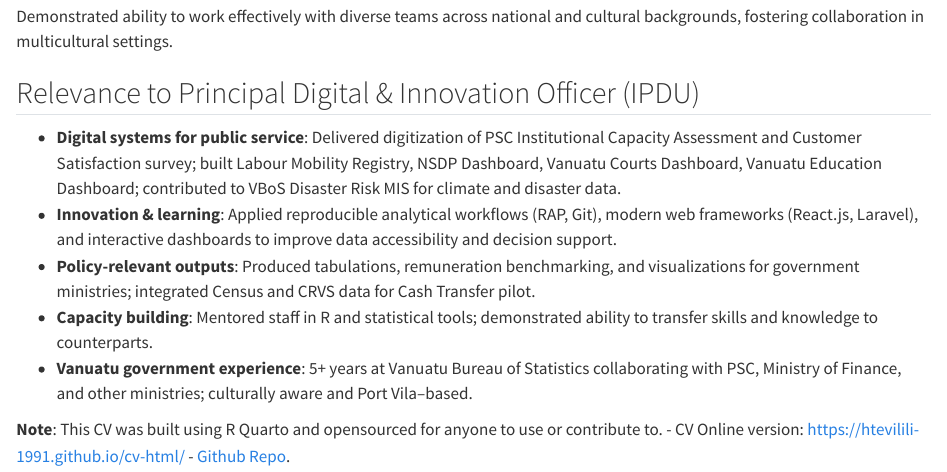
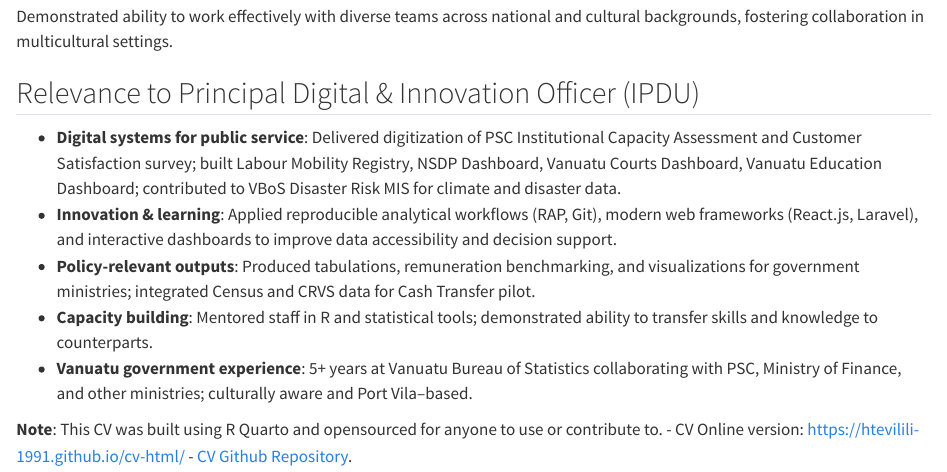
Before and after one commit to mag-services/Resume, a Quarto document (Resume.qmd): the page in a window 1100 px wide, from 2540 px down. Rendered offline with R 4.5, knitr and Pandoc in place of Quarto, with nearby package versions.

Commit message:
Update resume content

```diff
--- a/Resume.qmd
+++ b/Resume.qmd
@@ -120,4 +120,4 @@ Demonstrated ability to work effectively with diverse teams across national and
 
 **Note**: This CV was built using R Quarto and opensourced for anyone to use or contribute to.
 - CV Online version: [https://htevilili-1991.github.io/cv-html/](https://htevilili-1991.github.io/cv-html/)
-- [Github Repo](https://github.com/htevilili-1991/cv).
+- [CV Github Repository](https://github.com/mag-services/Resume).
```
